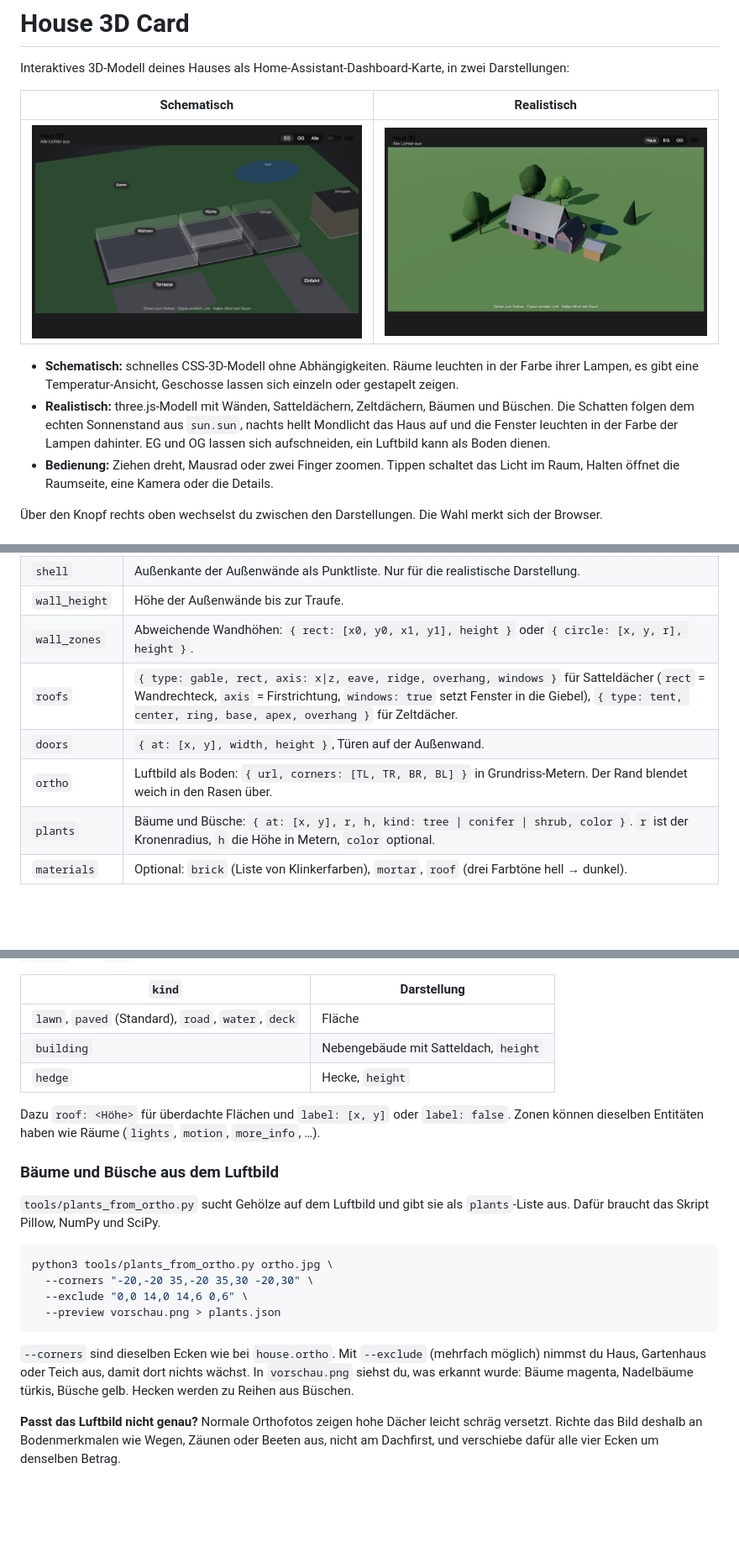
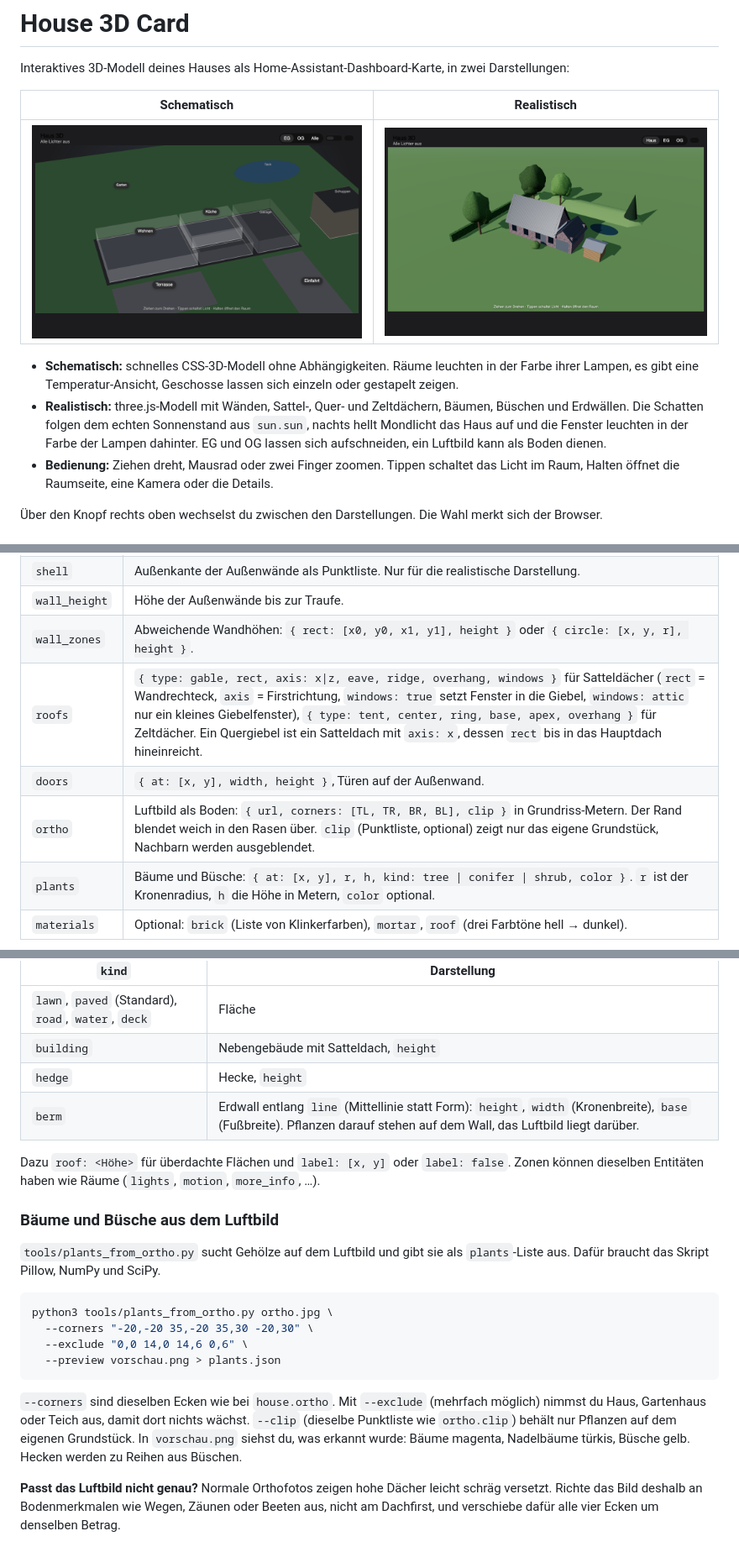
Before and after one commit to tbrtje/house-3d-card, a Markdown page: README.md, 3 parts joined by grey strips. Shown at 84% size. GitHub-like rendering; pictures changed too: docs/realistic.png; blank space fills up the shorter version.

````diff
--- a/README.md
+++ b/README.md
@@ -7,7 +7,7 @@ Interaktives 3D-Modell deines Hauses als Home-Assistant-Dashboard-Karte, in zwei
 | ![Schematisch](docs/schematic.png) | ![Realistisch](docs/realistic.png) |
 
 - **Schematisch:** schnelles CSS-3D-Modell ohne Abhängigkeiten. Räume leuchten in der Farbe ihrer Lampen, es gibt eine Temperatur-Ansicht, Geschosse lassen sich einzeln oder gestapelt zeigen.
-- **Realistisch:** three.js-Modell mit Wänden, Satteldächern, Zeltdächern, Bäumen und Büschen. Die Schatten folgen dem echten Sonnenstand aus `sun.sun`, nachts hellt Mondlicht das Haus auf und die Fenster leuchten in der Farbe der Lampen dahinter. EG und OG lassen sich aufschneiden, ein Luftbild kann als Boden dienen.
+- **Realistisch:** three.js-Modell mit Wänden, Sattel-, Quer- und Zeltdächern, Bäumen, Büschen und Erdwällen. Die Schatten folgen dem echten Sonnenstand aus `sun.sun`, nachts hellt Mondlicht das Haus auf und die Fenster leuchten in der Farbe der Lampen dahinter. EG und OG lassen sich aufschneiden, ein Luftbild kann als Boden dienen.
 - **Bedienung:** Ziehen dreht, Mausrad oder zwei Finger zoomen. Tippen schaltet das Licht im Raum, Halten öffnet die Raumseite, eine Kamera oder die Details.
 
 Über den Knopf rechts oben wechselst du zwischen den Darstellungen. Die Wahl merkt sich der Browser.
@@ -46,9 +46,9 @@ Alle Maße sind Meter auf dem Grundriss: `x` nach rechts, `y` nach unten (im rea
 | `shell` | Außenkante der Außenwände als Punktliste. Nur für die realistische Darstellung. |
 | `wall_height` | Höhe der Außenwände bis zur Traufe. |
 | `wall_zones` | Abweichende Wandhöhen: `{ rect: [x0, y0, x1, y1], height }` oder `{ circle: [x, y, r], height }`. |
-| `roofs` | `{ type: gable, rect, axis: x\|z, eave, ridge, overhang, windows }` für Satteldächer (`rect` = Wandrechteck, `axis` = Firstrichtung, `windows: true` setzt Fenster in die Giebel), `{ type: tent, center, ring, base, apex, overhang }` für Zeltdächer. |
+| `roofs` | `{ type: gable, rect, axis: x\|z, eave, ridge, overhang, windows }` für Satteldächer (`rect` = Wandrechteck, `axis` = Firstrichtung, `windows: true` setzt Fenster in die Giebel, `windows: attic` nur ein kleines Giebelfenster), `{ type: tent, center, ring, base, apex, overhang }` für Zeltdächer. Ein Quergiebel ist ein Satteldach mit `axis: x`, dessen `rect` bis in das Hauptdach hineinreicht. |
 | `doors` | `{ at: [x, y], width, height }`, Türen auf der Außenwand. |
-| `ortho` | Luftbild als Boden: `{ url, corners: [TL, TR, BR, BL] }` in Grundriss-Metern. Der Rand blendet weich in den Rasen über. |
+| `ortho` | Luftbild als Boden: `{ url, corners: [TL, TR, BR, BL], clip }` in Grundriss-Metern. Der Rand blendet weich in den Rasen über. `clip` (Punktliste, optional) zeigt nur das eigene Grundstück, Nachbarn werden ausgeblendet. |
 | `plants` | Bäume und Büsche: `{ at: [x, y], r, h, kind: tree \| conifer \| shrub, color }`. `r` ist der Kronenradius, `h` die Höhe in Metern, `color` optional. |
 | `materials` | Optional: `brick` (Liste von Klinkerfarben), `mortar`, `roof` (drei Farbtöne hell → dunkel). |
 
@@ -78,6 +78,7 @@ Flächen und Objekte rund ums Haus. Jede Zone hat `id`, optional `name`, eine Fo
 | `lawn`, `paved` (Standard), `road`, `water`, `deck` | Fläche |
 | `building` | Nebengebäude mit Satteldach, `height` |
 | `hedge` | Hecke, `height` |
+| `berm` | Erdwall entlang `line` (Mittellinie statt Form): `height`, `width` (Kronenbreite), `base` (Fußbreite). Pflanzen darauf stehen auf dem Wall, das Luftbild liegt darüber. |
 
 Dazu `roof: <Höhe>` für überdachte Flächen und `label: [x, y]` oder `label: false`. Zonen können dieselben Entitäten haben wie Räume (`lights`, `motion`, `more_info`, …).
 
@@ -92,7 +93,7 @@ python3 tools/plants_from_ortho.py ortho.jpg \
   --preview vorschau.png > plants.json
 ```
 
-`--corners` sind dieselben Ecken wie bei `house.ortho`. Mit `--exclude` (mehrfach möglich) nimmst du Haus, Gartenhaus oder Teich aus, damit dort nichts wächst. In `vorschau.png` siehst du, was erkannt wurde: Bäume magenta, Nadelbäume türkis, Büsche gelb. Hecken werden zu Reihen aus Büschen.
+`--corners` sind dieselben Ecken wie bei `house.ortho`. Mit `--exclude` (mehrfach möglich) nimmst du Haus, Gartenhaus oder Teich aus, damit dort nichts wächst. `--clip` (dieselbe Punktliste wie `ortho.clip`) behält nur Pflanzen auf dem eigenen Grundstück. In `vorschau.png` siehst du, was erkannt wurde: Bäume magenta, Nadelbäume türkis, Büsche gelb. Hecken werden zu Reihen aus Büschen.
 
 **Passt das Luftbild nicht genau?** Normale Orthofotos zeigen hohe Dächer leicht schräg versetzt. Richte das Bild deshalb an Bodenmerkmalen wie Wegen, Zäunen oder Beeten aus, nicht am Dachfirst, und verschiebe dafür alle vier Ecken um denselben Betrag.
 
````
Also changed, not shown: 3 other files.
